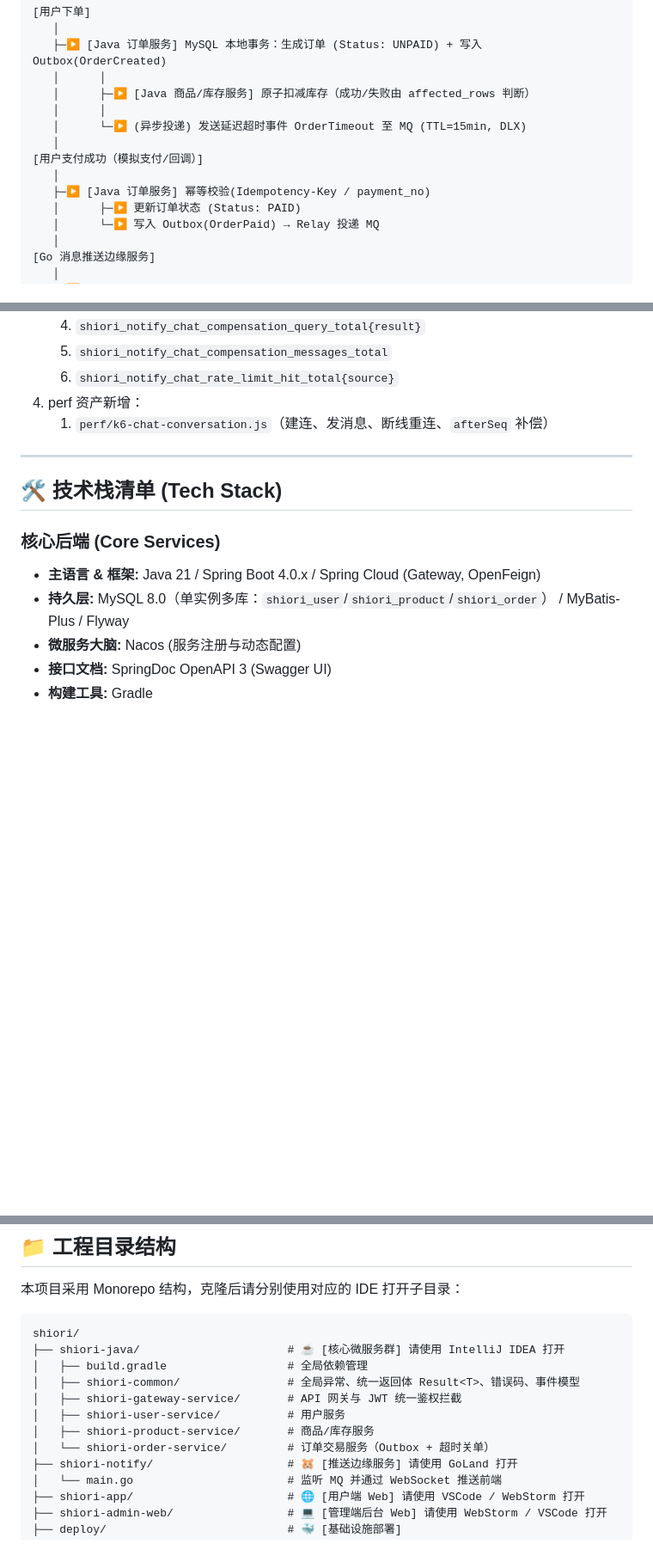
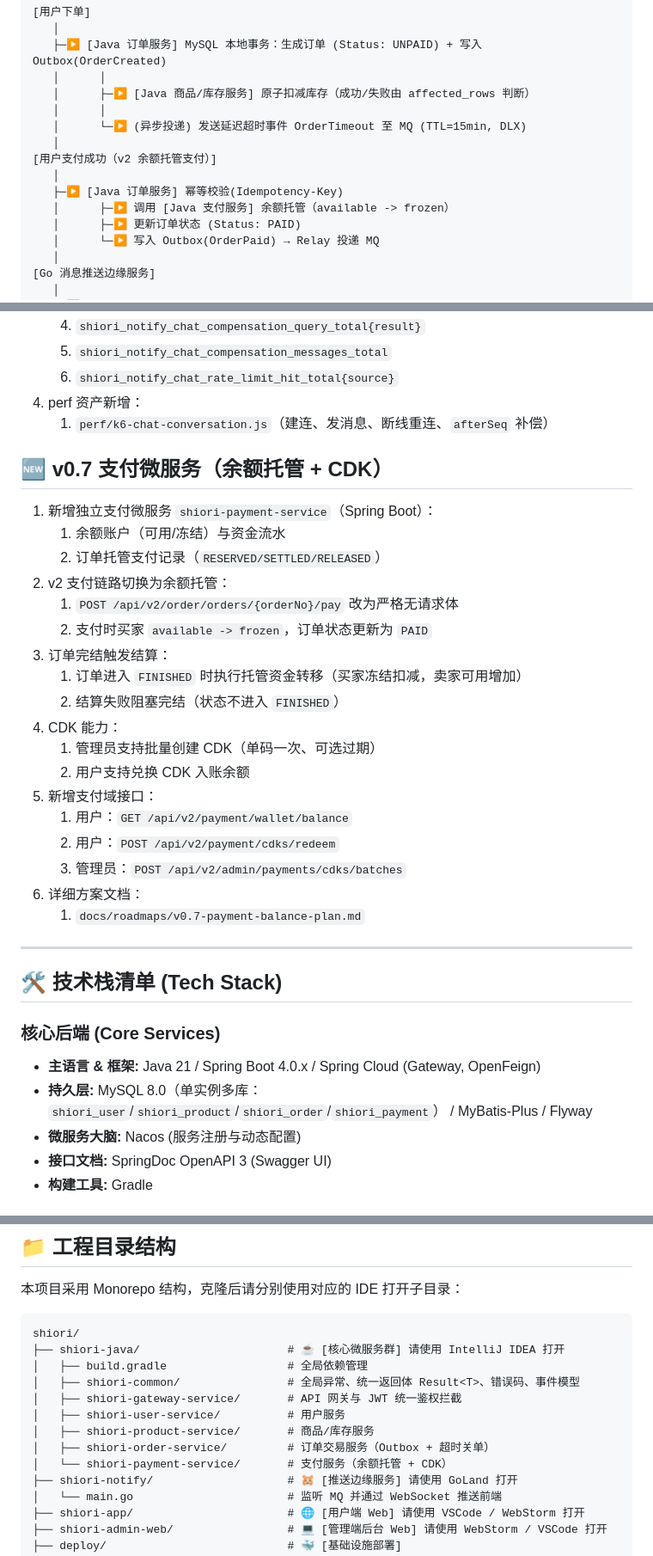
Before and after one commit to elebirds/shiori, a Markdown page: README.md, 3 parts joined by grey strips. Shown at 86% size. GitHub-like rendering; blank space fills up the shorter version.

```diff
--- a/README.md
+++ b/README.md
@@ -81,9 +81,10 @@
    │      │
    │      └─▶ (异步投递) 发送延迟超时事件 OrderTimeout 至 MQ (TTL=15min, DLX)
    │
-[用户支付成功（模拟支付/回调）]
+[用户支付成功（v2 余额托管支付）]
    │
-   ├─▶ [Java 订单服务] 幂等校验(Idempotency-Key / payment_no)
+   ├─▶ [Java 订单服务] 幂等校验(Idempotency-Key)
+   │      ├─▶ 调用 [Java 支付服务] 余额托管（available -> frozen）
    │      ├─▶ 更新订单状态 (Status: PAID)
    │      └─▶ 写入 Outbox(OrderPaid) → Relay 投递 MQ
    │
@@ -251,6 +252,27 @@
 4. perf 资产新增：
    1. `perf/k6-chat-conversation.js`（建连、发消息、断线重连、`afterSeq` 补偿）
 
+## 🆕 v0.7 支付微服务（余额托管 + CDK）
+
+1. 新增独立支付微服务 `shiori-payment-service`（Spring Boot）：
+   1. 余额账户（可用/冻结）与资金流水
+   2. 订单托管支付记录（`RESERVED/SETTLED/RELEASED`）
+2. v2 支付链路切换为余额托管：
+   1. `POST /api/v2/order/orders/{orderNo}/pay` 改为严格无请求体
+   2. 支付时买家 `available -> frozen`，订单状态更新为 `PAID`
+3. 订单完结触发结算：
+   1. 订单进入 `FINISHED` 时执行托管资金转移（买家冻结扣减，卖家可用增加）
+   2. 结算失败阻塞完结（状态不进入 `FINISHED`）
+4. CDK 能力：
+   1. 管理员支持批量创建 CDK（单码一次、可选过期）
+   2. 用户支持兑换 CDK 入账余额
+5. 新增支付域接口：
+   1. 用户：`GET /api/v2/payment/wallet/balance`
+   2. 用户：`POST /api/v2/payment/cdks/redeem`
+   3. 管理员：`POST /api/v2/admin/payments/cdks/batches`
+6. 详细方案文档：
+   1. `docs/roadmaps/v0.7-payment-balance-plan.md`
+
 ---
 
 ## 🛠️ 技术栈清单 (Tech Stack)
@@ -258,7 +280,7 @@
 ### 核心后端 (Core Services)
 
 * **主语言 & 框架:** Java 21 / Spring Boot 4.0.x / Spring Cloud (Gateway, OpenFeign)
-* **持久层:** MySQL 8.0（单实例多库：`shiori_user`/`shiori_product`/`shiori_order`） / MyBatis-Plus / Flyway
+* **持久层:** MySQL 8.0（单实例多库：`shiori_user`/`shiori_product`/`shiori_order`/`shiori_payment`） / MyBatis-Plus / Flyway
 * **微服务大脑:** Nacos (服务注册与动态配置)
 * **接口文档:** SpringDoc OpenAPI 3 (Swagger UI)
 * **构建工具:** Gradle
@@ -295,7 +317,8 @@ shiori/
 │   ├── shiori-gateway-service/       # API 网关与 JWT 统一鉴权拦截
 │   ├── shiori-user-service/          # 用户服务
 │   ├── shiori-product-service/       # 商品/库存服务
-│   └── shiori-order-service/         # 订单交易服务（Outbox + 超时关单）
+│   ├── shiori-order-service/         # 订单交易服务（Outbox + 超时关单）
+│   └── shiori-payment-service/       # 支付服务（余额托管 + CDK）
 ├── shiori-notify/                    # 🐹 [推送边缘服务] 请使用 GoLand 打开
 │   └── main.go                       # 监听 MQ 并通过 WebSocket 推送前端
 ├── shiori-app/                       # 🌐 [用户端 Web] 请使用 VSCode / WebStorm 打开
```
Also changed, not shown: other parts of README.md (+7 -2 lines), docs/roadmaps/v0.7-payment-balance-plan.md (added, +118 -0 lines).
